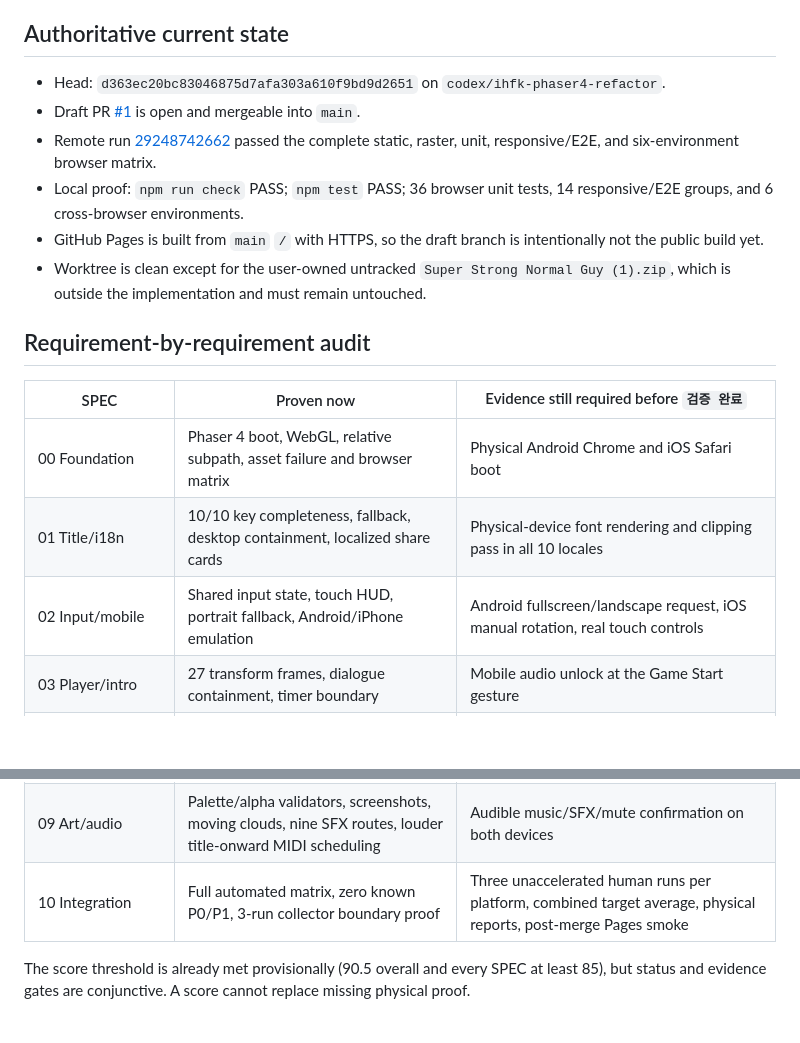
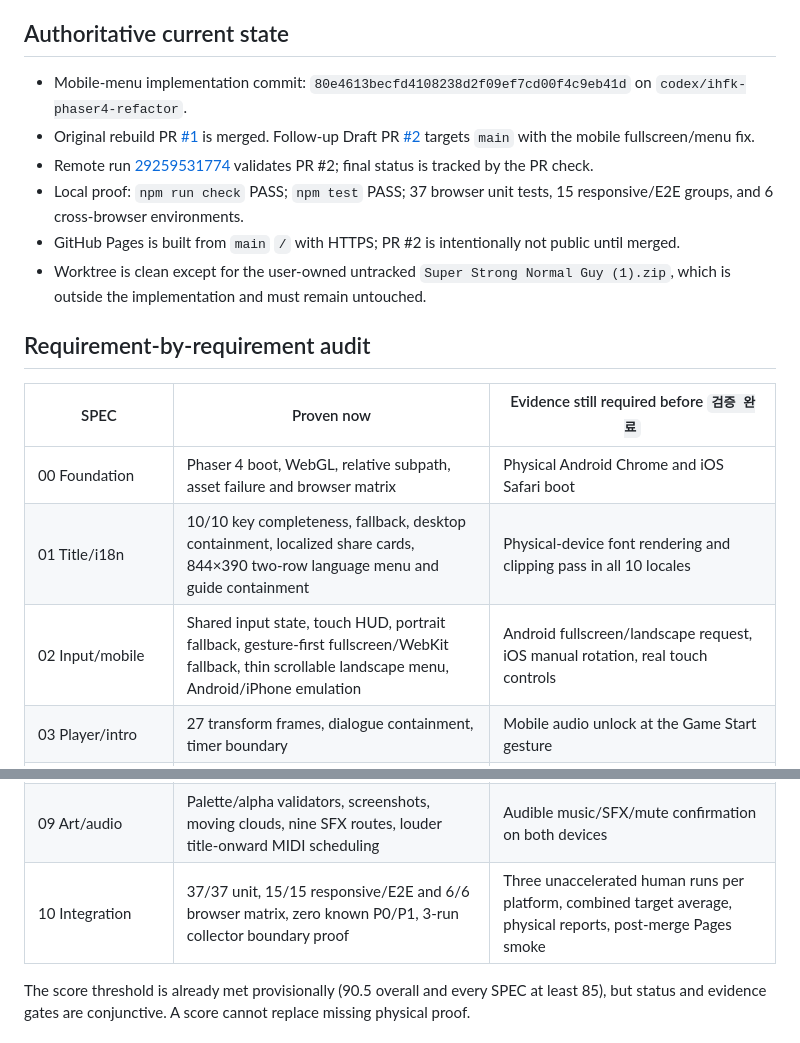
Before and after one commit to Mini-Tech-Meetup/IHFK, a Markdown page: docs/evidence/2026-07-13-completion-audit.md, 2 parts joined by grey strips. GitHub-like rendering; blank space fills up the shorter version.

Commit message:
Update mobile follow-up audit

```diff
--- a/docs/evidence/2026-07-13-completion-audit.md
+++ b/docs/evidence/2026-07-13-completion-audit.md
@@ -6,11 +6,11 @@ The implementation is not yet eligible for `검증 완료` or Goal completion. A
 
 ## Authoritative current state
 
-- Head: `d363ec20bc83046875d7afa303a610f9bd9d2651` on `codex/ihfk-phaser4-refactor`.
-- Draft PR [#1](https://github.com/Mini-Tech-Meetup/IHFK/pull/1) is open and mergeable into `main`.
-- Remote run [29248742662](https://github.com/Mini-Tech-Meetup/IHFK/actions/runs/29248742662) passed the complete static, raster, unit, responsive/E2E, and six-environment browser matrix.
-- Local proof: `npm run check` PASS; `npm test` PASS; 36 browser unit tests, 14 responsive/E2E groups, and 6 cross-browser environments.
-- GitHub Pages is built from `main` `/` with HTTPS, so the draft branch is intentionally not the public build yet.
+- Mobile-menu implementation commit: `80e4613becfd4108238d2f09ef7cd00f4c9eb41d` on `codex/ihfk-phaser4-refactor`.
+- Original rebuild PR [#1](https://github.com/Mini-Tech-Meetup/IHFK/pull/1) is merged. Follow-up Draft PR [#2](https://github.com/Mini-Tech-Meetup/IHFK/pull/2) targets `main` with the mobile fullscreen/menu fix.
+- Remote run [29259531774](https://github.com/Mini-Tech-Meetup/IHFK/actions/runs/29259531774) validates PR #2; final status is tracked by the PR check.
+- Local proof: `npm run check` PASS; `npm test` PASS; 37 browser unit tests, 15 responsive/E2E groups, and 6 cross-browser environments.
+- GitHub Pages is built from `main` `/` with HTTPS; PR #2 is intentionally not public until merged.
 - Worktree is clean except for the user-owned untracked `Super Strong Normal Guy (1).zip`, which is outside the implementation and must remain untouched.
 
 ## Requirement-by-requirement audit
@@ -18,8 +18,8 @@ The implementation is not yet eligible for `검증 완료` or Goal completion. A
 | SPEC | Proven now | Evidence still required before `검증 완료` |
 |---|---|---|
 | 00 Foundation | Phaser 4 boot, WebGL, relative subpath, asset failure and browser matrix | Physical Android Chrome and iOS Safari boot |
-| 01 Title/i18n | 10/10 key completeness, fallback, desktop containment, localized share cards | Physical-device font rendering and clipping pass in all 10 locales |
-| 02 Input/mobile | Shared input state, touch HUD, portrait fallback, Android/iPhone emulation | Android fullscreen/landscape request, iOS manual rotation, real touch controls |
+| 01 Title/i18n | 10/10 key completeness, fallback, desktop containment, localized share cards, 844×390 two-row language menu and guide containment | Physical-device font rendering and clipping pass in all 10 locales |
+| 02 Input/mobile | Shared input state, touch HUD, portrait fallback, gesture-first fullscreen/WebKit fallback, thin scrollable landscape menu, Android/iPhone emulation | Android fullscreen/landscape request, iOS manual rotation, real touch controls |
 | 03 Player/intro | 27 transform frames, dialogue containment, timer boundary | Mobile audio unlock at the Game Start gesture |
 | 04 Combat/weapons | DPS order, durability, targets, hitboxes, animation height, destruction feedback | Real touch-hold feel observation; no known correctness defect |
 | 05 Fast-food | Auto first break, manual second break, GO and exit transition | Physical touch exit traversal |
@@ -27,7 +27,7 @@ The implementation is not yet eligible for `검증 완료` or Goal completion. A
 | 07 Factory/endless | 5-stage raster damage, depth, 5,000 HP, endless scaling, emulated 30-unit performance | Target-device 30-unit endless FPS report |
 | 08 Result/share | Exact button-free 1080×640 Result card, preview/export identity, fallback | Native PNG share sheet or documented cancellation on both platforms |
 | 09 Art/audio | Palette/alpha validators, screenshots, moving clouds, nine SFX routes, louder title-onward MIDI scheduling | Audible music/SFX/mute confirmation on both devices |
-| 10 Integration | Full automated matrix, zero known P0/P1, 3-run collector boundary proof | Three unaccelerated human runs per platform, combined target average, physical reports, post-merge Pages smoke |
+| 10 Integration | 37/37 unit, 15/15 responsive/E2E and 6/6 browser matrix, zero known P0/P1, 3-run collector boundary proof | Three unaccelerated human runs per platform, combined target average, physical reports, post-merge Pages smoke |
 
 The score threshold is already met provisionally (90.5 overall and every SPEC at least 85), but status and evidence gates are conjunctive. A score cannot replace missing physical proof.
 
```
